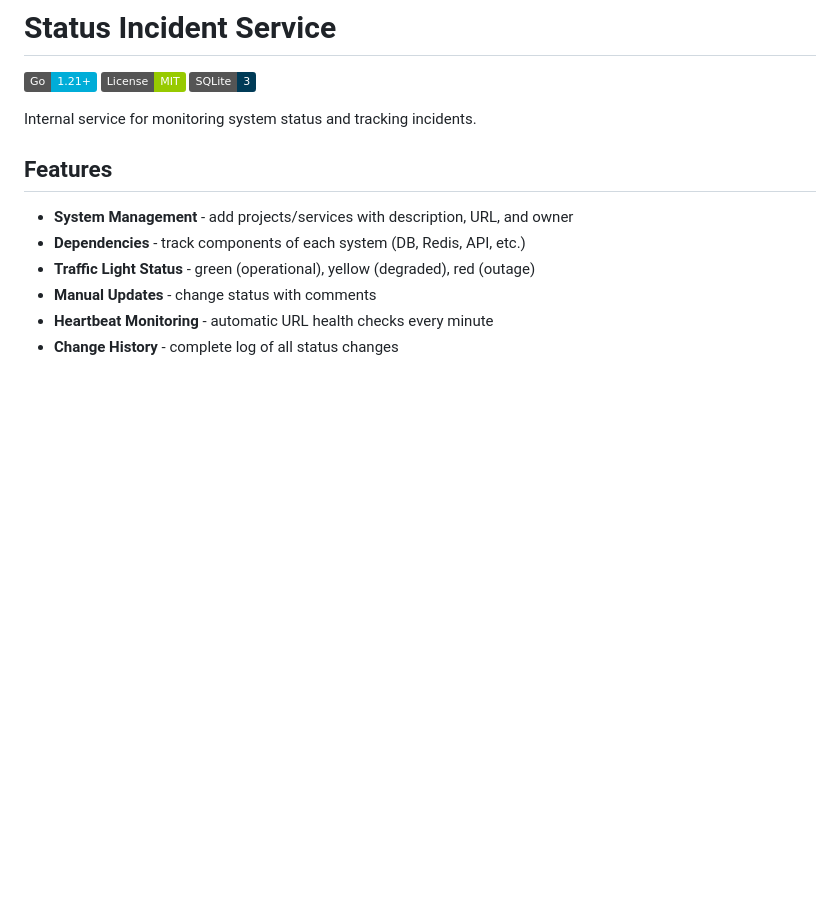
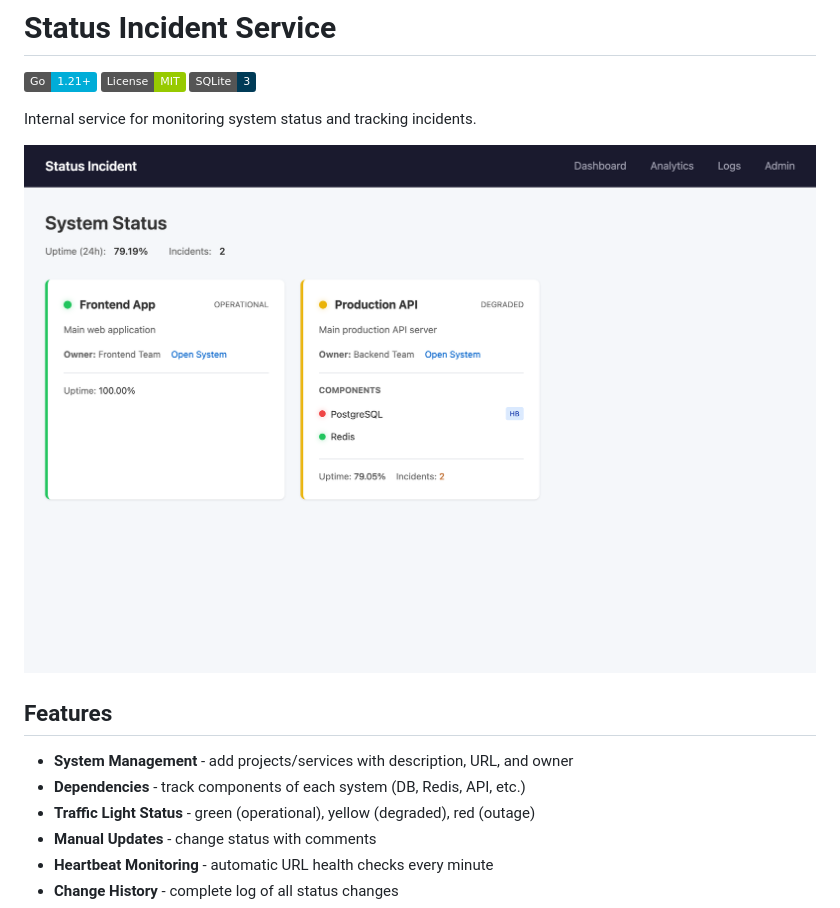
Before and after one commit to pomaxa/status-service, a Markdown page: README.md, the part around the change. GitHub-like rendering; pictures changed too: docs/screenshot-dashboard.png (added); badges without logos; blank space fills up the shorter version.

Commit message:
docs: add dashboard screenshot to README

```diff
--- a/README.md
+++ b/README.md
@@ -5,6 +5,8 @@
 [![SQLite](https://img.shields.io/badge/SQLite-3-003B57?style=flat&logo=sqlite&logoColor=white)](https://sqlite.org/)
 
 Internal service for monitoring system status and tracking incidents.
+
+![Dashboard](docs/screenshot-dashboard.png)
 
 ## Features
 
```
